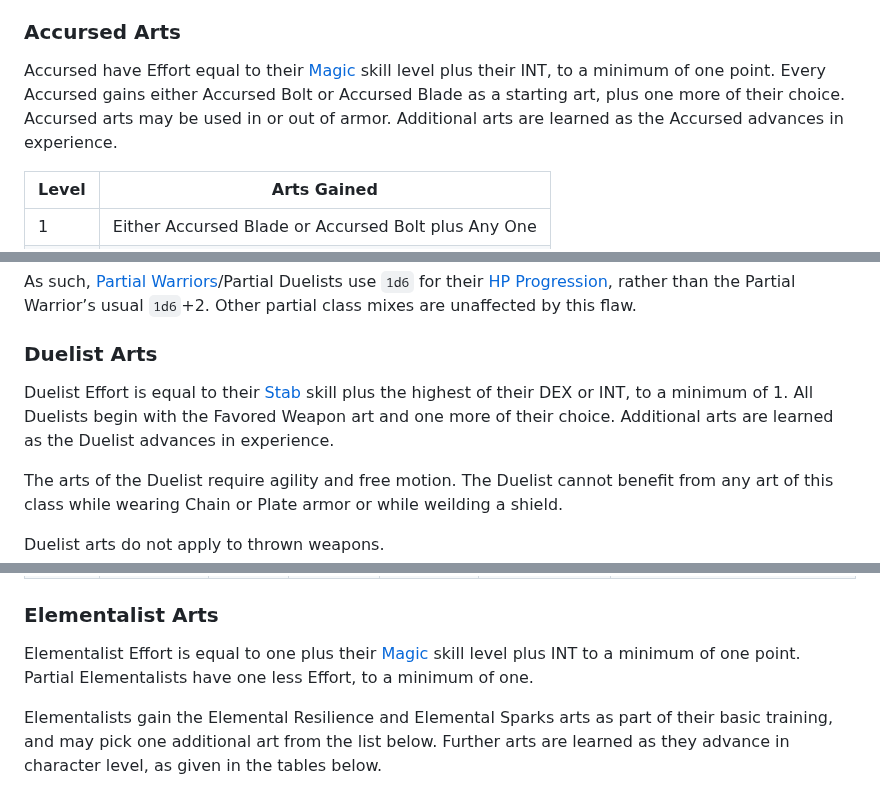
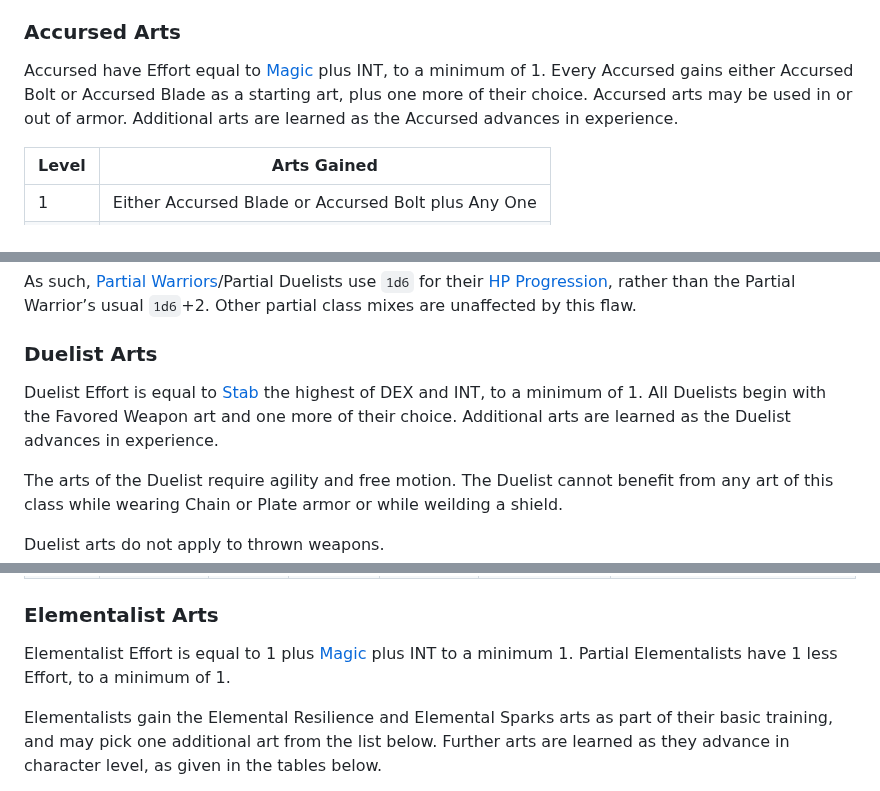
Before and after one commit to luizbgomide/sovereign, a Markdown page: arcane-traditions.md, 3 parts joined by grey strips. GitHub-like rendering.

Commit message:
simplify max effort expression

```diff
--- a/arcane-traditions.md
+++ b/arcane-traditions.md
@@ -33,7 +33,7 @@ While the arts of Accursed Blade and Accursed Bolt use [Magic](/rules#magic) as
 
 ### Accursed Arts
 
-Accursed have Effort equal to their [Magic](/rules#magic) skill level plus their INT, to a minimum of one point. Every Accursed gains either Accursed Bolt or Accursed Blade as a starting art, plus one more of their choice. Accursed arts may be used in or out of armor. Additional arts are learned as the Accursed advances in experience.
+Accursed have Effort equal to [Magic](/rules#magic) plus INT, to a minimum of 1. Every Accursed gains either Accursed Bolt or Accursed Blade as a starting art, plus one more of their choice. Accursed arts may be used in or out of armor. Additional arts are learned as the Accursed advances in experience.
 
 | Level | Arts Gained                                         |
 | ----- | --------------------------------------------------- |
@@ -83,7 +83,7 @@ As such, [Partial Warriors](/classes#partial-warrior)/Partial Duelists use `1d6`
 
 ### Duelist Arts
 
-Duelist Effort is equal to their [Stab](/rules#stab) skill plus the highest of their DEX or INT, to a minimum of 1. All Duelists begin with the Favored Weapon art and one more of their choice. Additional arts are learned as the Duelist advances in experience.
+Duelist Effort is equal to [Stab](/rules#stab) the highest of DEX and INT, to a minimum of 1. All Duelists begin with the Favored Weapon art and one more of their choice. Additional arts are learned as the Duelist advances in experience.
 
 The arts of the Duelist require agility and free motion. The Duelist cannot benefit from any art of this class while wearing Chain or Plate armor or while weilding a shield.
 
@@ -146,7 +146,7 @@ Elementalists roll `1d6-1` for [HP Progression](/rules#hp-progression).
 
 ### Elementalist Arts
 
-Elementalist Effort is equal to one plus their [Magic](/rules#magic) skill level plus INT to a minimum of one point. Partial Elementalists have one less Effort, to a minimum of one.
+Elementalist Effort is equal to 1 plus [Magic](/rules#magic) plus INT to a minimum 1. Partial Elementalists have 1 less Effort, to a minimum of 1.
 
 Elementalists gain the Elemental Resilience and Elemental Sparks arts as part of their basic training, and may pick one additional art from the list below. Further arts are learned as they advance in character level, as given in the tables below.
 
```
Also changed, not shown: other parts of arcane-traditions.md (+3 -3 lines).
